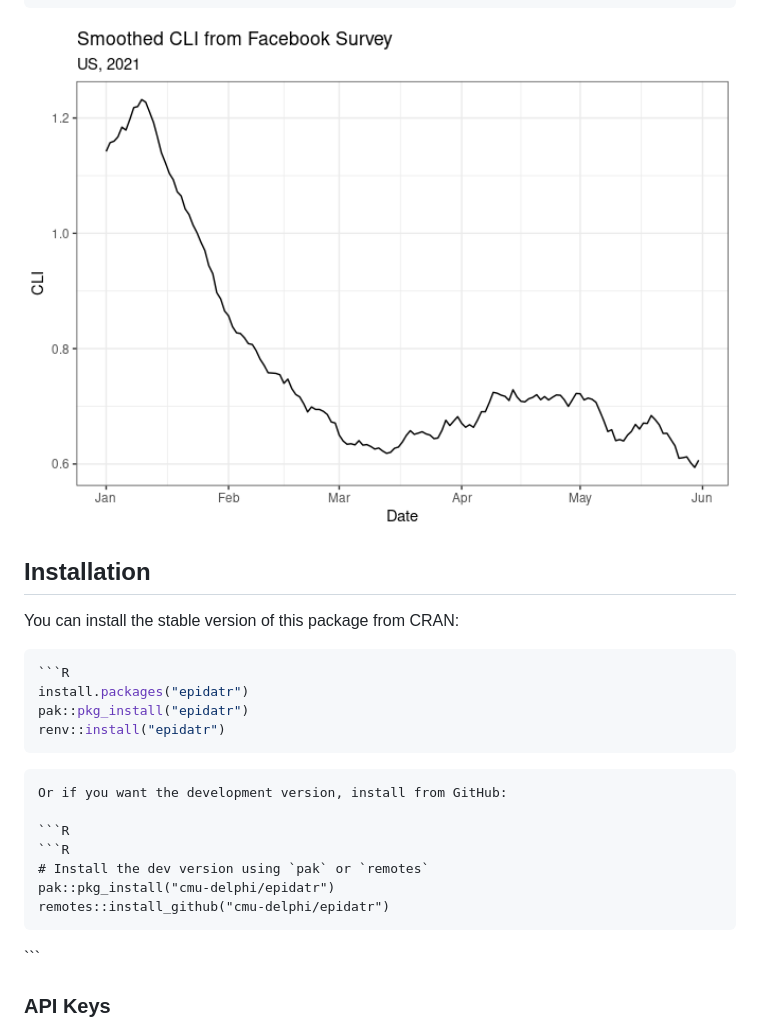
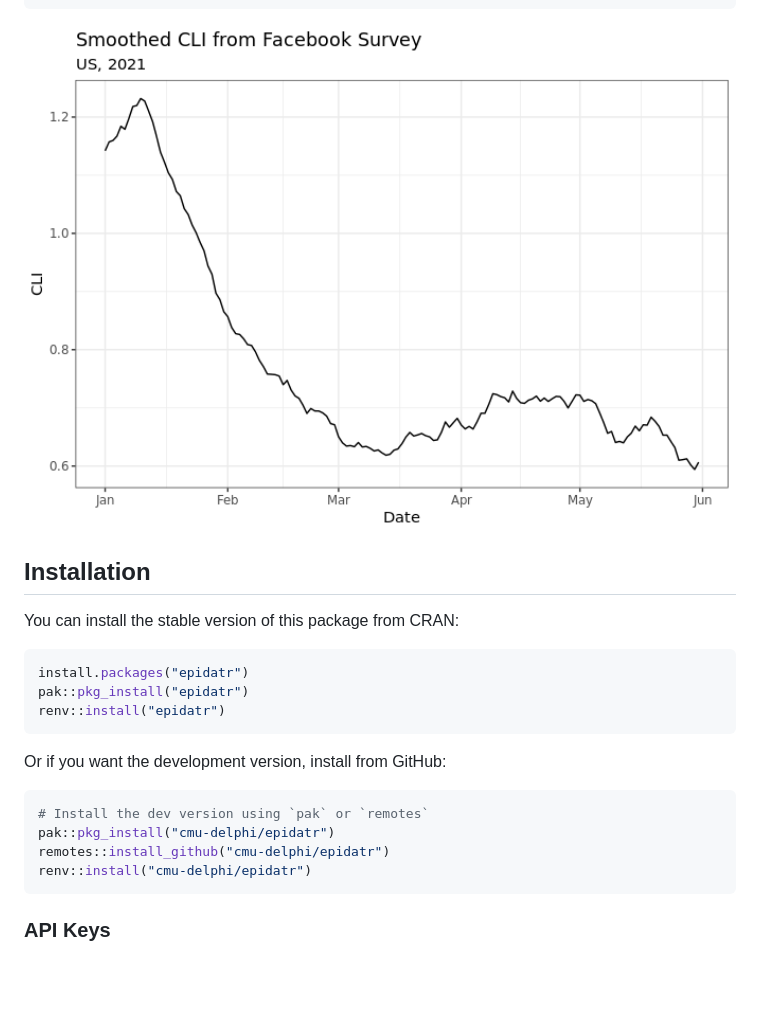
Before and after one commit to cmu-delphi/epidatr, a Markdown page: README.md, the part around the change. Drawn GitHub-style; pictures changed too: man/figures/README-fb-cli-signal-1.png; blank space fills up the shorter version.

Commit message:
fix: doubled code block tags in README

````diff
--- a/README.md
+++ b/README.md
@@ -94,22 +94,19 @@ ggplot(epidata, aes(x = time_value, y = value)) +
 You can install the stable version of this package from CRAN:
 
 ``` r
-```R
 install.packages("epidatr")
 pak::pkg_install("epidatr")
 renv::install("epidatr")
 ```
 
+Or if you want the development version, install from GitHub:
 
-    Or if you want the development version, install from GitHub:
-
-    ```R
-    ```R
-    # Install the dev version using `pak` or `remotes`
-    pak::pkg_install("cmu-delphi/epidatr")
-    remotes::install_github("cmu-delphi/epidatr")
-
-\`\`\`
+``` r
+# Install the dev version using `pak` or `remotes`
+pak::pkg_install("cmu-delphi/epidatr")
+remotes::install_github("cmu-delphi/epidatr")
+renv::install("cmu-delphi/epidatr")
+```
 
 ### API Keys
 
````
Also changed, not shown: 1 other file.
